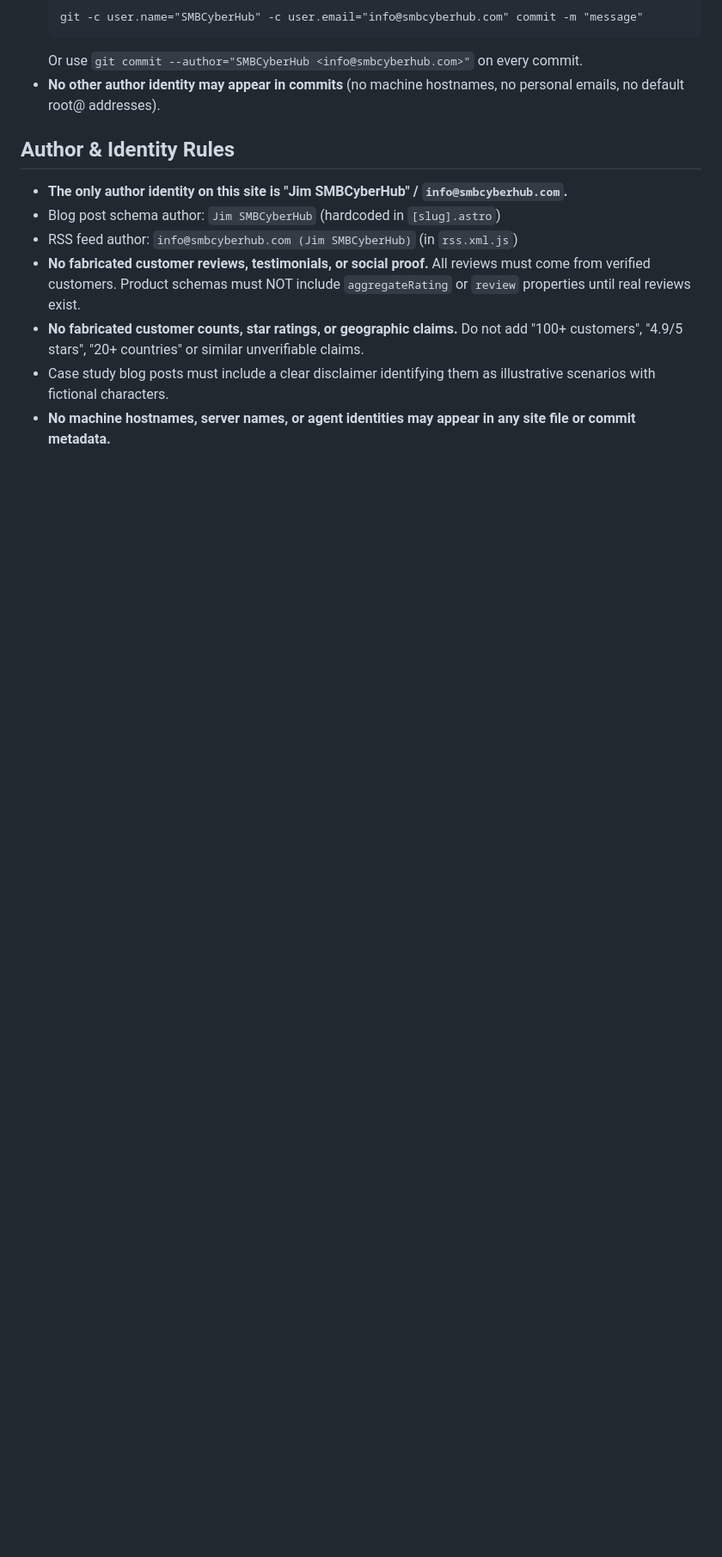
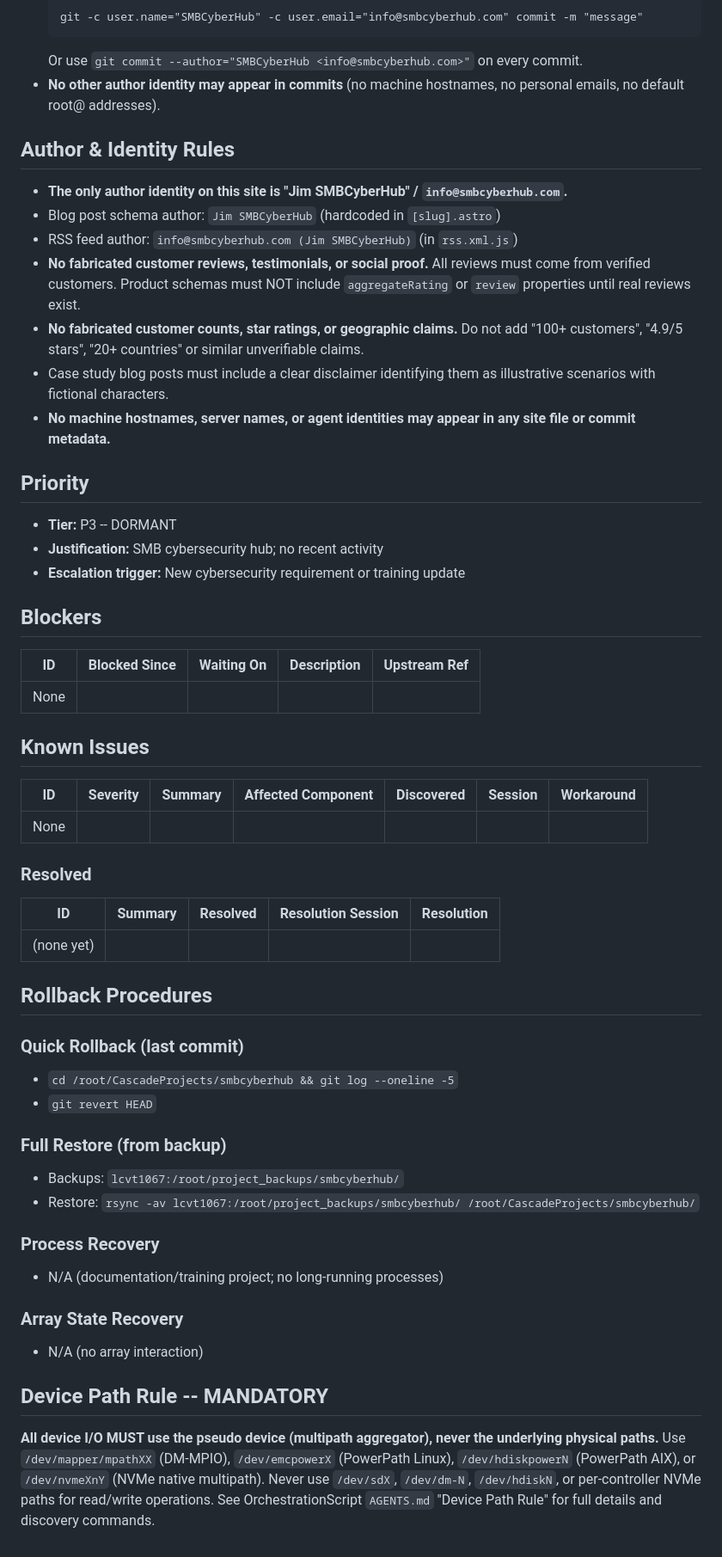
Before and after one commit to SMBCyberHub/smbcyberhub, a Markdown page: AGENTS.md, the part around the change. Shown at 86% size. Rendered like a GitHub page; blank space fills up the shorter version.

Commit message:
Add Device Path Rule: mandatory pseudo device usage for all I/O
All device reads/writes must use multipath aggregator paths:
- DM-MPIO: /dev/mapper/mpathXX
- PowerPath Linux: /dev/emcpowerX
- PowerPath AIX: /dev/hdiskpowerN
- NVMe multipath: /dev/nvmeXnY

Never use underlying /dev/sdX, /dev/dm-N, /dev/hdiskN, or
per-controller NVMe paths.

```diff
--- a/AGENTS.md
+++ b/AGENTS.md
@@ -119,3 +119,46 @@ After any content change, before committing:
 - **No fabricated customer counts, star ratings, or geographic claims.** Do not add "100+ customers", "4.9/5 stars", "20+ countries" or similar unverifiable claims.
 - Case study blog posts must include a clear disclaimer identifying them as illustrative scenarios with fictional characters.
 - **No machine hostnames, server names, or agent identities may appear in any site file or commit metadata.**
+
+## Priority
+- **Tier:** P3 -- DORMANT
+- **Justification:** SMB cybersecurity hub; no recent activity
+- **Escalation trigger:** New cybersecurity requirement or training update
+
+## Blockers
+
+| ID | Blocked Since | Waiting On | Description | Upstream Ref |
+|----|--------------|------------|-------------|-------------|
+| None | | | | |
+
+## Known Issues
+
+| ID | Severity | Summary | Affected Component | Discovered | Session | Workaround |
+|----|----------|---------|-------------------|------------|---------|------------|
+| None | | | | | | |
+
+### Resolved
+
+| ID | Summary | Resolved | Resolution Session | Resolution |
+|----|---------|----------|--------------------|------------|
+| (none yet) | | | | |
+
+## Rollback Procedures
+
+### Quick Rollback (last commit)
+- `cd /root/CascadeProjects/smbcyberhub && git log --oneline -5`
+- `git revert HEAD`
+
+### Full Restore (from backup)
+- Backups: `lcvt1067:/root/project_backups/smbcyberhub/`
+- Restore: `rsync -av lcvt1067:/root/project_backups/smbcyberhub/ /root/CascadeProjects/smbcyberhub/`
+
+### Process Recovery
+- N/A (documentation/training project; no long-running processes)
+
+### Array State Recovery
+- N/A (no array interaction)
+
+## Device Path Rule -- MANDATORY
+
+**All device I/O MUST use the pseudo device (multipath aggregator), never the underlying physical paths.** Use `/dev/mapper/mpathXX` (DM-MPIO), `/dev/emcpowerX` (PowerPath Linux), `/dev/hdiskpowerN` (PowerPath AIX), or `/dev/nvmeXnY` (NVMe native multipath). Never use `/dev/sdX`, `/dev/dm-N`, `/dev/hdiskN`, or per-controller NVMe paths for read/write operations. See OrchestrationScript `AGENTS.md` "Device Path Rule" for full details and discovery commands.
```
